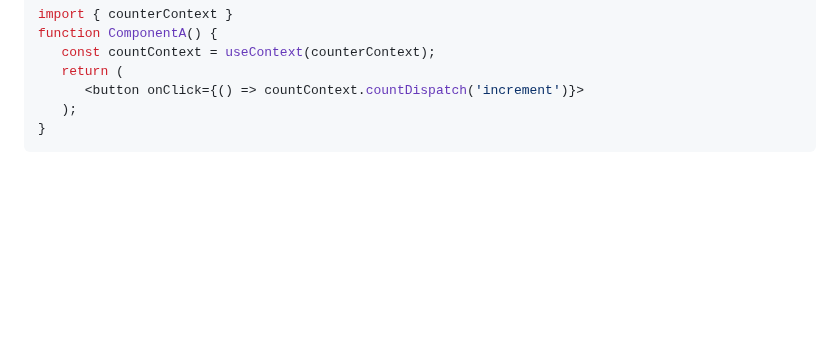
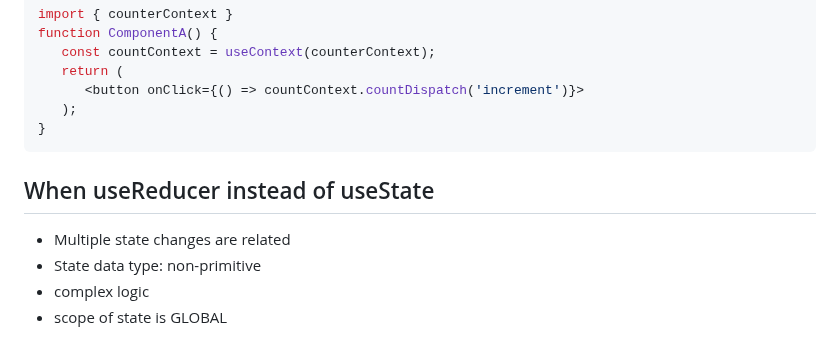
Before and after one commit to MArhamAA1422/b6-learning, a Markdown page: react/lws.md, the part around the change. GitHub-like rendering; blank space fills up the shorter version.

Commit message:
React: when to use useReducer

````diff
--- a/react/lws.md
+++ b/react/lws.md
@@ -524,3 +524,9 @@ function ComponentA() {
    );
 }
 ```
+
+## When useReducer instead of useState
+- Multiple state changes are related
+- State data type: non-primitive
+- complex logic
+- scope of state is GLOBAL
````
